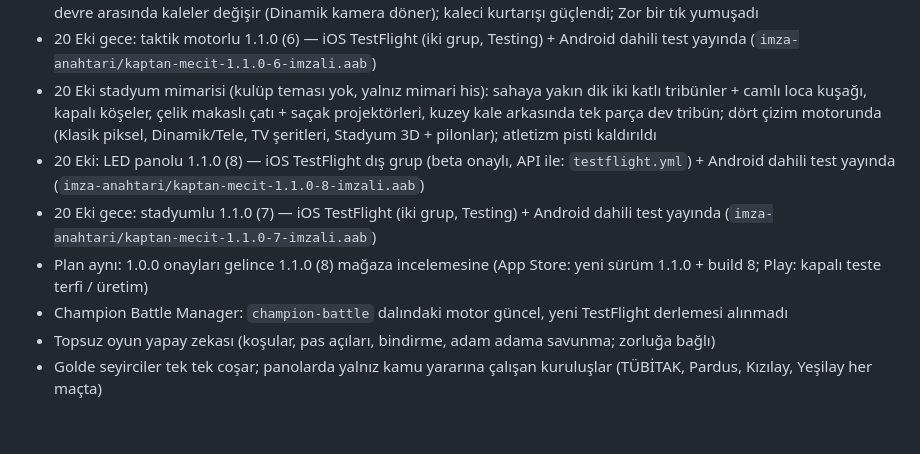
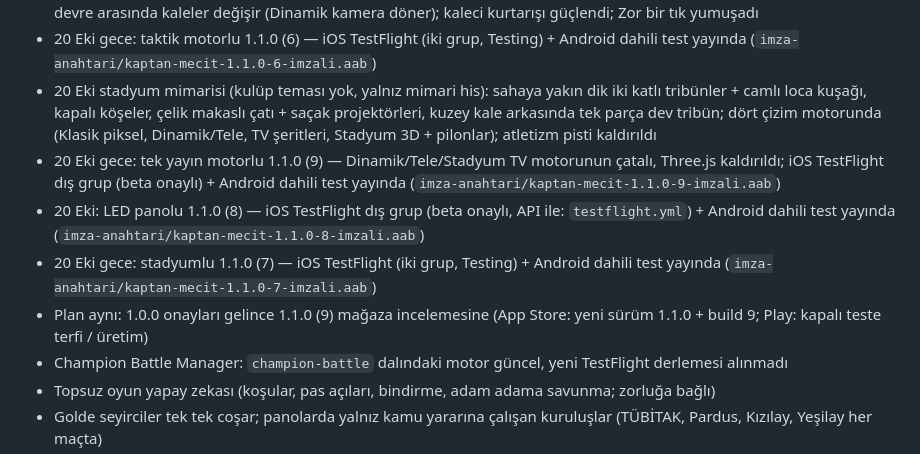
Before and after one commit to emreanduv/kaptan-mecit, a Markdown page: YAYIN-DURUMU.md, the part around the change. GitHub-like rendering; blank space fills up the shorter version.

Commit message:
Yayın durumu: 1.1.0 (9)
Co-Authored-By: Claude Opus 5.5 <noreply@anthropic.com>
Claude-Session: https://claude.ai/code/session_018hBDPtCdANsU8gj8iKzfY6

```diff
--- a/YAYIN-DURUMU.md
+++ b/YAYIN-DURUMU.md
@@ -10,9 +10,10 @@
 - 20 Eki taktik motoru (Emre'nin ideal 11'inden rol şablonları, oyunda isimler kurgusal): 4-2-3-1 — 1 oyunu kuran/süpürücü kaleci, 2 ve 3 bindiren bekler, 4 sert stoper, 5 oyun kuran stoper, 6 baskıcı dinamo, 8 box-to-box, 7 içe/dışa sağ açık, 10 hatlar arası oyun kurucu, 9 içeri kayan ikinci forvet, 11 hedef santrfor; blok topa ve topa sahipliğe göre yükselir (topa sahipken stoperler orta sahaya), kontra/organize atak, orta + kafa, kalecinin kısa oyun kurması; devre arasında kaleler değişir (Dinamik kamera döner); kaleci kurtarışı güçlendi; Zor bir tık yumuşadı
 - 20 Eki gece: taktik motorlu 1.1.0 (6) — iOS TestFlight (iki grup, Testing) + Android dahili test yayında (`imza-anahtari/kaptan-mecit-1.1.0-6-imzali.aab`)
 - 20 Eki stadyum mimarisi (kulüp teması yok, yalnız mimari his): sahaya yakın dik iki katlı tribünler + camlı loca kuşağı, kapalı köşeler, çelik makaslı çatı + saçak projektörleri, kuzey kale arkasında tek parça dev tribün; dört çizim motorunda (Klasik piksel, Dinamik/Tele, TV şeritleri, Stadyum 3D + pilonlar); atletizm pisti kaldırıldı
+- 20 Eki gece: tek yayın motorlu 1.1.0 (9) — Dinamik/Tele/Stadyum TV motorunun çatalı, Three.js kaldırıldı; iOS TestFlight dış grup (beta onaylı) + Android dahili test yayında (`imza-anahtari/kaptan-mecit-1.1.0-9-imzali.aab`)
 - 20 Eki: LED panolu 1.1.0 (8) — iOS TestFlight dış grup (beta onaylı, API ile: `testflight.yml`) + Android dahili test yayında (`imza-anahtari/kaptan-mecit-1.1.0-8-imzali.aab`)
 - 20 Eki gece: stadyumlu 1.1.0 (7) — iOS TestFlight (iki grup, Testing) + Android dahili test yayında (`imza-anahtari/kaptan-mecit-1.1.0-7-imzali.aab`)
-- Plan aynı: 1.0.0 onayları gelince 1.1.0 (8) mağaza incelemesine (App Store: yeni sürüm 1.1.0 + build 8; Play: kapalı teste terfi / üretim)
+- Plan aynı: 1.0.0 onayları gelince 1.1.0 (9) mağaza incelemesine (App Store: yeni sürüm 1.1.0 + build 9; Play: kapalı teste terfi / üretim)
 - Champion Battle Manager: `champion-battle` dalındaki motor güncel, yeni TestFlight derlemesi alınmadı
 - Topsuz oyun yapay zekası (koşular, pas açıları, bindirme, adam adama savunma; zorluğa bağlı)
 - Golde seyirciler tek tek coşar; panolarda yalnız kamu yararına çalışan kuruluşlar (TÜBİTAK, Pardus, Kızılay, Yeşilay her maçta)
```
